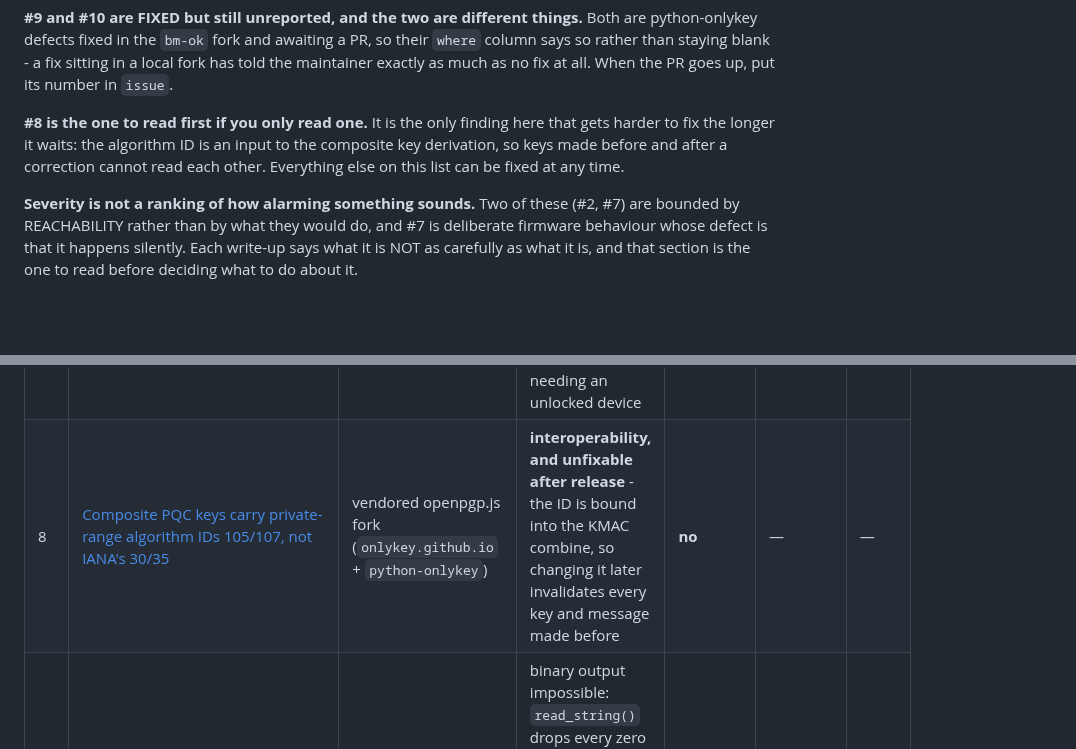
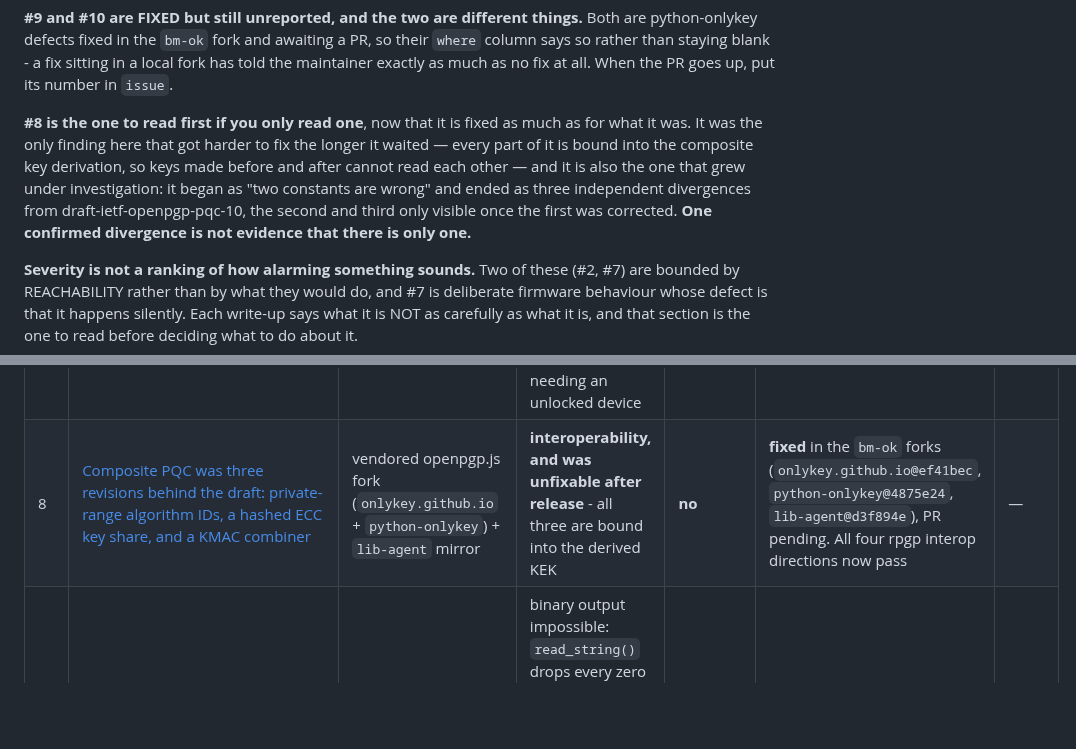
Before and after one commit to bm-ok/onlykey-testing, a Markdown page: FINDINGS.md, 2 parts joined by grey strips. GitHub-like rendering; blank space fills up the shorter version.

```diff
--- a/FINDINGS.md
+++ b/FINDINGS.md
@@ -21,10 +21,14 @@ their `where` column says so rather than staying blank - a fix sitting in a
 local fork has told the maintainer exactly as much as no fix at all. When the PR
 goes up, put its number in `issue`.
 
-**#8 is the one to read first if you only read one.** It is the only finding
-here that gets harder to fix the longer it waits: the algorithm ID is an input
-to the composite key derivation, so keys made before and after a correction
-cannot read each other. Everything else on this list can be fixed at any time.
+**#8 is the one to read first if you only read one**, now that it is fixed as
+much as for what it was. It was the only finding here that got harder to fix the
+longer it waited — every part of it is bound into the composite key derivation,
+so keys made before and after cannot read each other — and it is also the one
+that grew under investigation: it began as "two constants are wrong" and ended as
+three independent divergences from draft-ietf-openpgp-pqc-10, the second and
+third only visible once the first was corrected. **One confirmed divergence is
+not evidence that there is only one.**
 
 **Severity is not a ranking of how alarming something sounds.** Two of these
 (#2, #7) are bounded by REACHABILITY rather than by what they would do, and #7
@@ -41,7 +45,7 @@ one to read before deciding what to do about it.
 | 5 | [The Yubico Public ID field discards a wrong-format value in silence](FINDING-app-yubico-silent-discard.md) | OnlyKey-App | low - usability | **no** | — | — |
 | 6 | [The Tools tab links to an origin the firmware does not stage](FINDING-app-tools-origin.md) | OnlyKey-App | depends on one hosting fact - see the write-up | **no** | — | — |
 | 7 | [Writing an HMAC key silently removes that slot's button-press requirement](FINDING-hmac-press-free-on-write.md) | firmware (`libraries/onlykey`) | low-moderate; DELIBERATE behaviour, silent side effect. Bounded by needing an unlocked device | **no** | — | — |
-| 8 | [Composite PQC keys carry private-range algorithm IDs 105/107, not IANA's 30/35](FINDING-pqc-private-algorithm-ids.md) | vendored openpgp.js fork (`onlykey.github.io` + `python-onlykey`) | **interoperability, and unfixable after release** - the ID is bound into the KMAC combine, so changing it later invalidates every key and message made before | **no** | — | — |
+| 8 | [Composite PQC was three revisions behind the draft: private-range algorithm IDs, a hashed ECC key share, and a KMAC combiner](FINDING-pqc-private-algorithm-ids.md) | vendored openpgp.js fork (`onlykey.github.io` + `python-onlykey`) + `lib-agent` mirror | **interoperability, and was unfixable after release** - all three are bound into the derived KEK | **no** | **fixed** in the `bm-ok` forks (`onlykey.github.io@ef41bec`, `python-onlykey@4875e24`, `lib-agent@d3f894e`), PR pending. All four rpgp interop directions now pass | — |
 | 9 | `pqc.sign()`/`pqc.decrypt()` could not return their own output | python-onlykey | binary output impossible: `read_string()` drops every zero byte, and `read_bytes()` underneath is ONE 64-byte report with no reassembly, so a 3309-byte ML-DSA signature could never be returned at all | **no** | fixed in `bm-ok` fork, PR pending | — |
 | 10 | `setpqc` reported success for a load the device refused | python-onlykey | a client cannot detect it - there is no readback for a composite slot | **no** | fixed in `bm-ok` fork, PR pending; `02-cli/12-cli-slots` flipped from pinning the defect to asserting the refusal | — |
 | 11 | `libagent/device/onlykey_pqc.py` is dead code - imported by nothing | lib-agent | the composite PQC path is unreachable from `onlykey-agent`/`onlykey-gpg`; 134 lines that look like a shipped feature | **no** | — | — |
```
Also changed, not shown: FINDING-pqc-private-algorithm-ids.md (+79 -0 lines).
